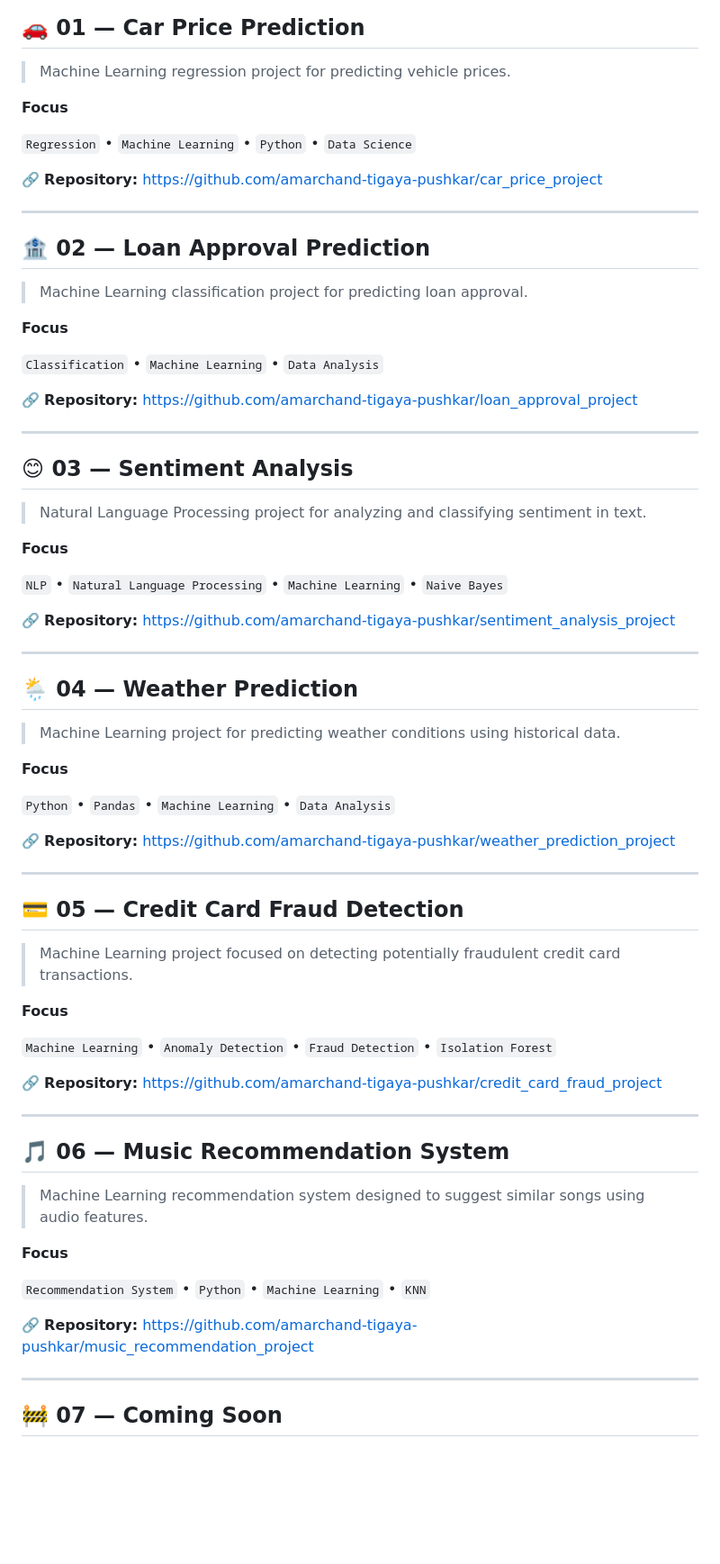
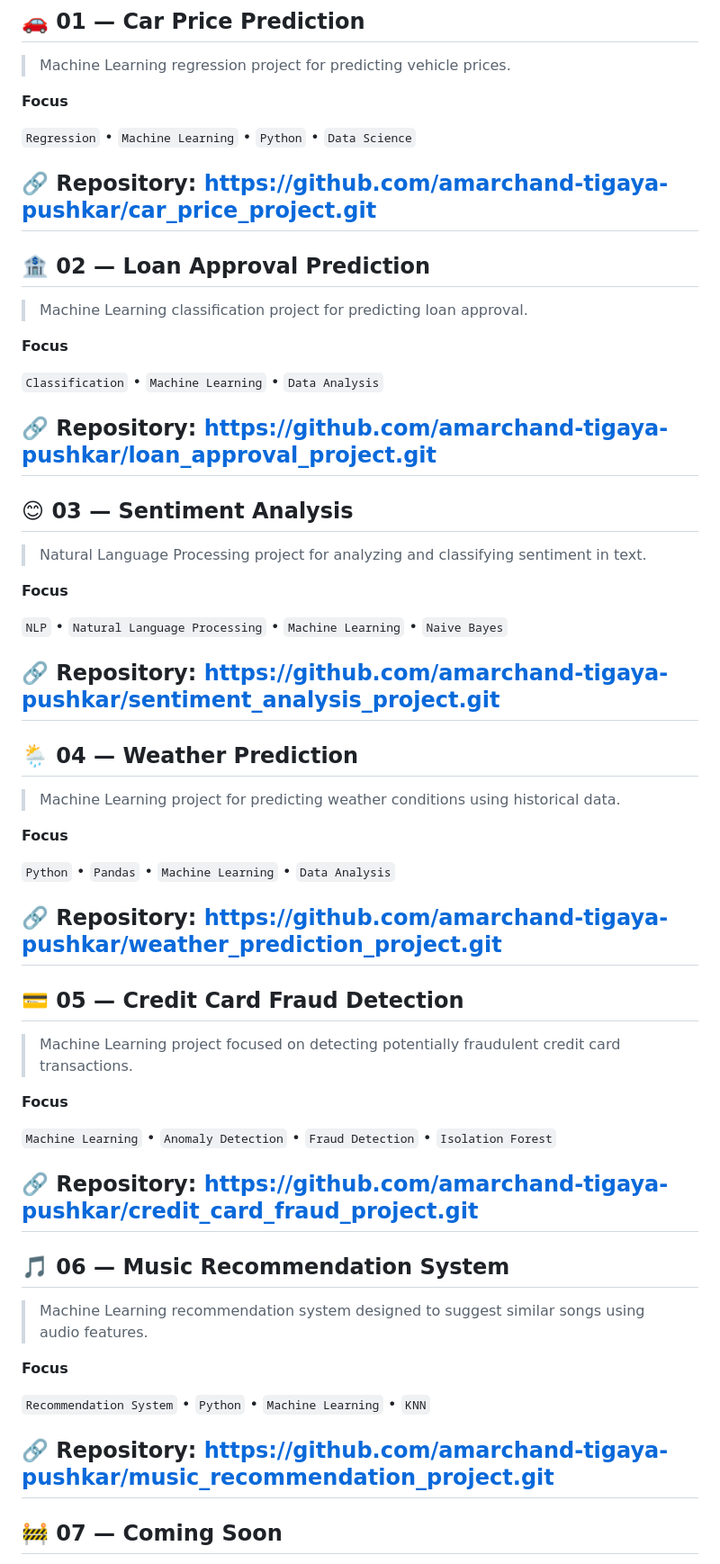
Before and after one commit to amarchand-tigaya-pushkar/amarchand-tigaya-pushkar, a Markdown page: README.md, the part around one of its changes. Shown at 90% size. Rendered like a GitHub page; blank space fills up the shorter version.

Commit message:
Add '.git' suffix to repository links in README
Updated repository links in README to include '.git' suffix.

```diff
--- a/README.md
+++ b/README.md
@@ -248,8 +248,7 @@ I --> J[🔥 Continuous Learning]
 `Regression` • `Machine Learning` • `Python` • `Data Science`
 
 🔗 **Repository:**
-https://github.com/amarchand-tigaya-pushkar/car_price_project
-
+https://github.com/amarchand-tigaya-pushkar/car_price_project.git
 ---
 
 ## 🏦 02 — Loan Approval Prediction
@@ -261,8 +260,7 @@ https://github.com/amarchand-tigaya-pushkar/car_price_project
 `Classification` • `Machine Learning` • `Data Analysis`
 
 🔗 **Repository:**
-https://github.com/amarchand-tigaya-pushkar/loan_approval_project
-
+https://github.com/amarchand-tigaya-pushkar/loan_approval_project.git
 ---
 
 ## 😊 03 — Sentiment Analysis
@@ -274,8 +272,7 @@ https://github.com/amarchand-tigaya-pushkar/loan_approval_project
 `NLP` • `Natural Language Processing` • `Machine Learning` • `Naive Bayes`
 
 🔗 **Repository:**
-https://github.com/amarchand-tigaya-pushkar/sentiment_analysis_project
-
+https://github.com/amarchand-tigaya-pushkar/sentiment_analysis_project.git
 ---
 
 ## 🌦️ 04 — Weather Prediction
@@ -287,8 +284,7 @@ https://github.com/amarchand-tigaya-pushkar/sentiment_analysis_project
 `Python` • `Pandas` • `Machine Learning` • `Data Analysis`
 
 🔗 **Repository:**
-https://github.com/amarchand-tigaya-pushkar/weather_prediction_project
-
+https://github.com/amarchand-tigaya-pushkar/weather_prediction_project.git
 ---
 
 ## 💳 05 — Credit Card Fraud Detection
@@ -300,8 +296,7 @@ https://github.com/amarchand-tigaya-pushkar/weather_prediction_project
 `Machine Learning` • `Anomaly Detection` • `Fraud Detection` • `Isolation Forest`
 
 🔗 **Repository:**
-https://github.com/amarchand-tigaya-pushkar/credit_card_fraud_project
-
+https://github.com/amarchand-tigaya-pushkar/credit_card_fraud_project.git
 ---
 
 ## 🎵 06 — Music Recommendation System
@@ -313,8 +308,7 @@ https://github.com/amarchand-tigaya-pushkar/credit_card_fraud_project
 `Recommendation System` • `Python` • `Machine Learning` • `KNN`
 
 🔗 **Repository:**
-https://github.com/amarchand-tigaya-pushkar/music_recommendation_project
-
+https://github.com/amarchand-tigaya-pushkar/music_recommendation_project.git
 ---
 
 ## 🚧 07 — Coming Soon
```
Also changed, not shown: other parts of README.md (+1 -2 lines).
